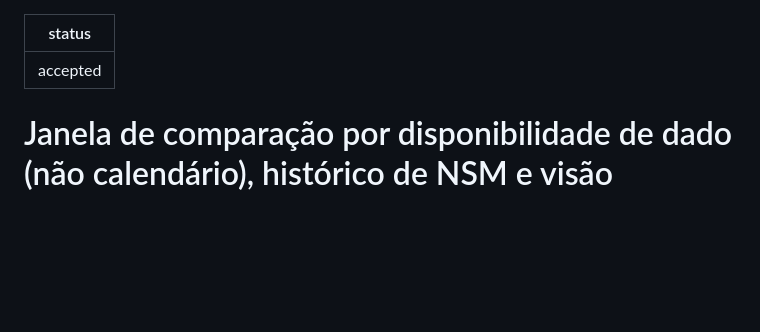
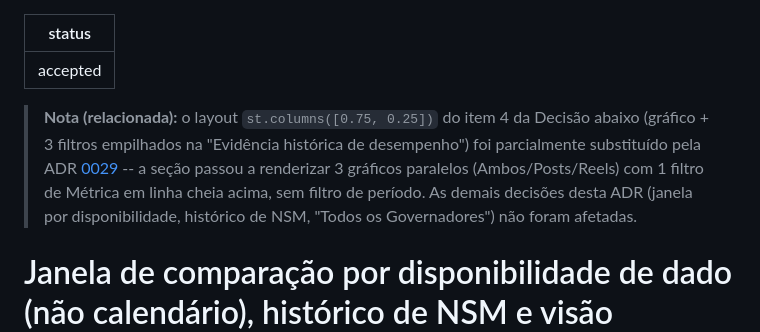
Before and after one commit to Vini0606/Tecnicas-de-Ciencia-de-Dados-em-dados-do-Instagram, a Markdown page: docs/adr/0027-janela-por-disponibilidade-historico-de-nsm-e-visao-agregada-todos-governadores.md, the part around the change. Drawn GitHub-style; blank space fills up the shorter version.

```diff
--- a/docs/adr/0027-janela-por-disponibilidade-historico-de-nsm-e-visao-agregada-todos-governadores.md
+++ b/docs/adr/0027-janela-por-disponibilidade-historico-de-nsm-e-visao-agregada-todos-governadores.md
@@ -1,6 +1,13 @@
 ---
 status: accepted
 ---
+
+> **Nota (relacionada):** o layout `st.columns([0.75, 0.25])` do item 4 da Decisão abaixo (gráfico +
+> 3 filtros empilhados na "Evidência histórica de desempenho") foi parcialmente substituído pela ADR
+> [0029](0029-evidencia-desempenho-tres-graficos-paralelos-sem-filtro-de-periodo.md) -- a seção passou a
+> renderizar 3 gráficos paralelos (Ambos/Posts/Reels) com 1 filtro de Métrica em linha cheia acima, sem
+> filtro de período. As demais decisões desta ADR (janela por disponibilidade, histórico de NSM, "Todos
+> os Governadores") não foram afetadas.
 
 # Janela de comparação por disponibilidade de dado (não calendário), histórico de NSM e visão agregada "Todos os Governadores"
 
```
Also changed, not shown: docs/adr/0029-evidencia-desempenho-tres-graficos-paralelos-sem-filtro-de-periodo.md (added, +128 -0 lines).
